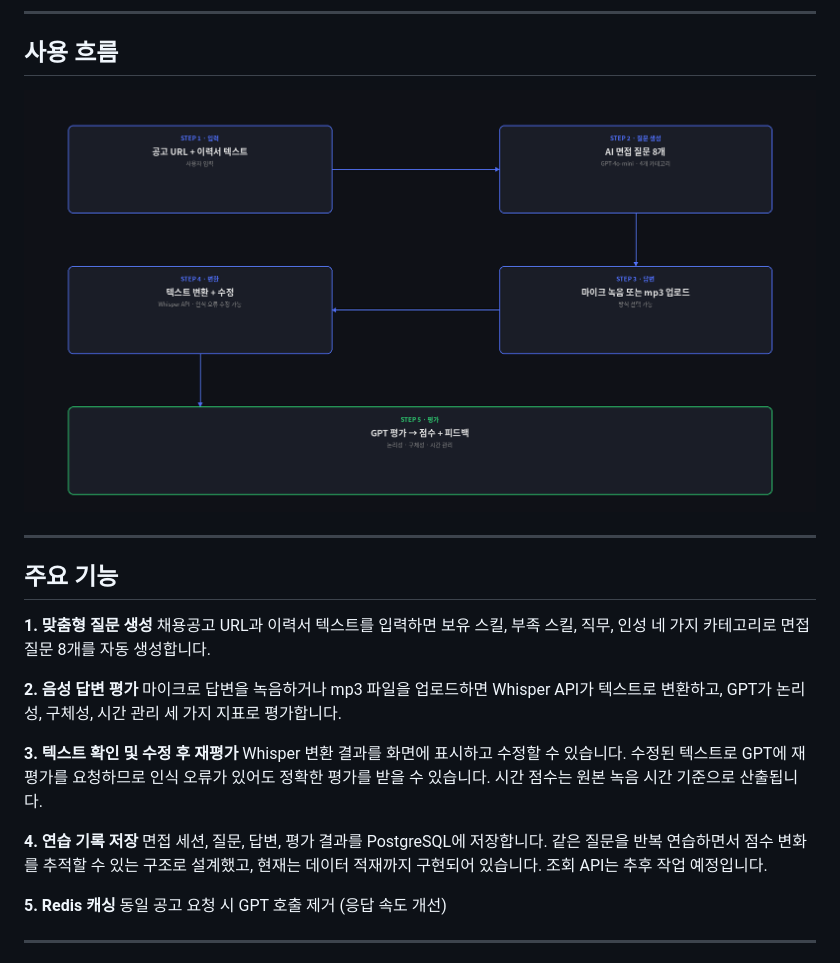
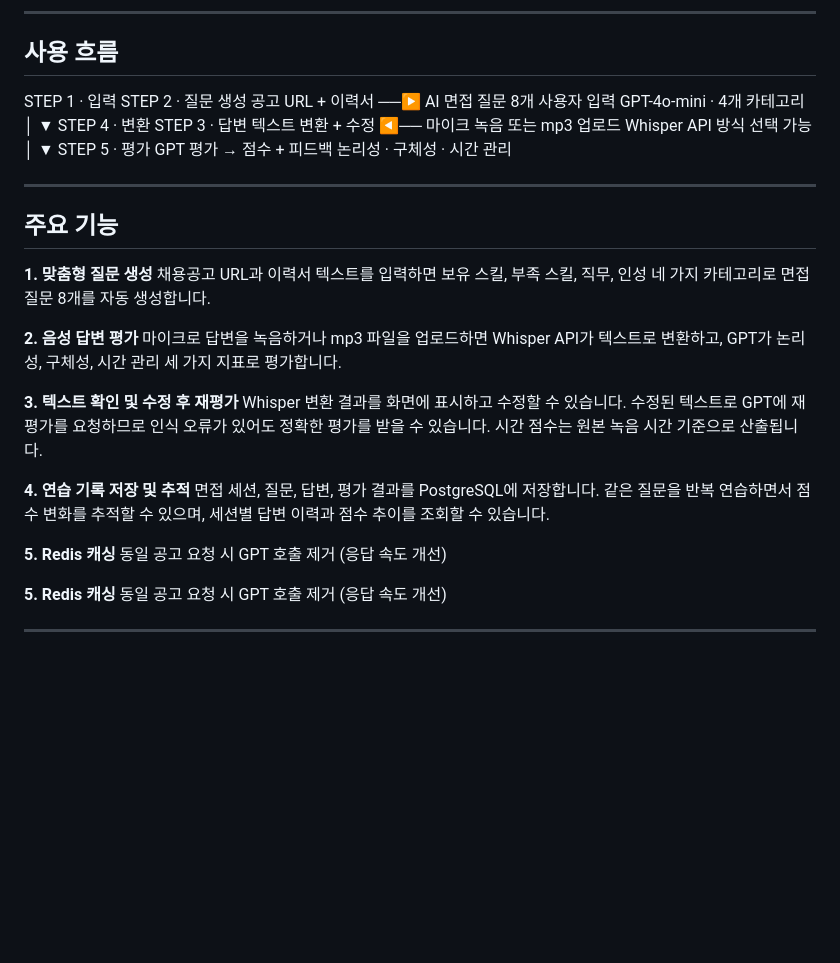
Before and after one commit to HyeonBin0118/mock-interview-ai, a Markdown page: README.md, the part around the change printed below. GitHub-like rendering; pictures changed too: images/flow_diagram.png (deleted); blank space fills up the shorter version.

```diff
--- a/README.md
+++ b/README.md
@@ -28,8 +28,19 @@ Job Agent v3에 면접 질문 생성 기능을 붙였는데, 막상 만들고
 ---
 
 ## 사용 흐름
-
-![Flow Diagram](images/flow_diagram.png)
+STEP 1 · 입력          STEP 2 · 질문 생성
+공고 URL + 이력서  ──▶  AI 면접 질문 8개
+사용자 입력             GPT-4o-mini · 4개 카테고리
+│
+▼
+STEP 4 · 변환          STEP 3 · 답변
+텍스트 변환 + 수정  ◀──  마이크 녹음 또는 mp3 업로드
+Whisper API             방식 선택 가능
+│
+▼
+STEP 5 · 평가
+GPT 평가 → 점수 + 피드백
+논리성 · 구체성 · 시간 관리
 
 ---
 
@@ -44,8 +55,11 @@ Job Agent v3에 면접 질문 생성 기능을 붙였는데, 막상 만들고
 **3. 텍스트 확인 및 수정 후 재평가**
 Whisper 변환 결과를 화면에 표시하고 수정할 수 있습니다. 수정된 텍스트로 GPT에 재평가를 요청하므로 인식 오류가 있어도 정확한 평가를 받을 수 있습니다. 시간 점수는 원본 녹음 시간 기준으로 산출됩니다.
 
-**4. 연습 기록 저장**
-면접 세션, 질문, 답변, 평가 결과를 PostgreSQL에 저장합니다. 같은 질문을 반복 연습하면서 점수 변화를 추적할 수 있는 구조로 설계했고, 현재는 데이터 적재까지 구현되어 있습니다. 조회 API는 추후 작업 예정입니다.
+**4. 연습 기록 저장 및 추적**
+면접 세션, 질문, 답변, 평가 결과를 PostgreSQL에 저장합니다. 같은 질문을 반복 연습하면서 점수 변화를 추적할 수 있으며, 세션별 답변 이력과 점수 추이를 조회할 수 있습니다.
+
+**5. Redis 캐싱**
+동일 공고 요청 시 GPT 호출 제거 (응답 속도 개선)
 
 **5. Redis 캐싱**
 동일 공고 요청 시 GPT 호출 제거 (응답 속도 개선)
```
Also changed, not shown: other parts of README.md (+43 -10 lines), images/architecture_diagram.png (deleted), images/phase4_api_docs.png (added), images/phase4_history_detail.png (added), images/phase4_history_list.png (added), 4 other files.
